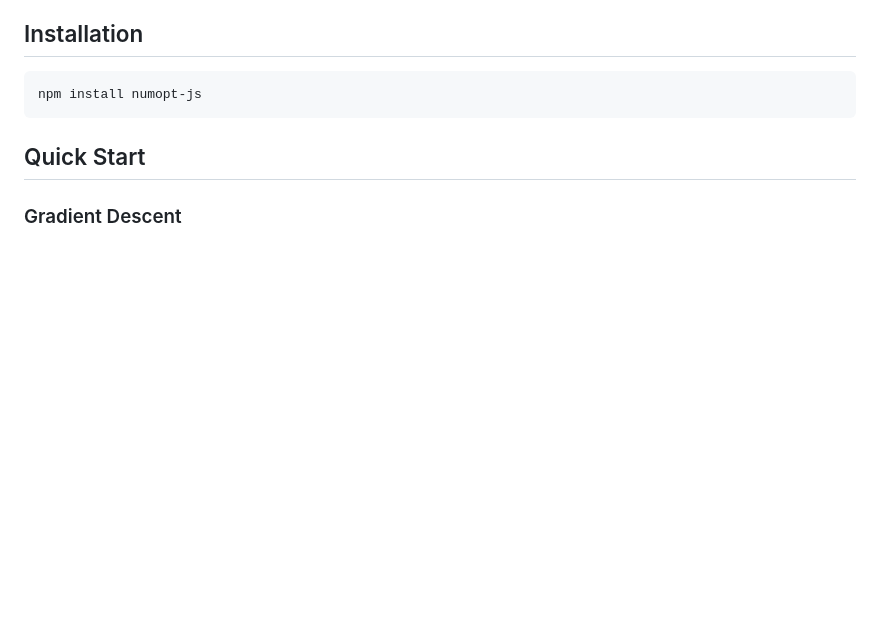
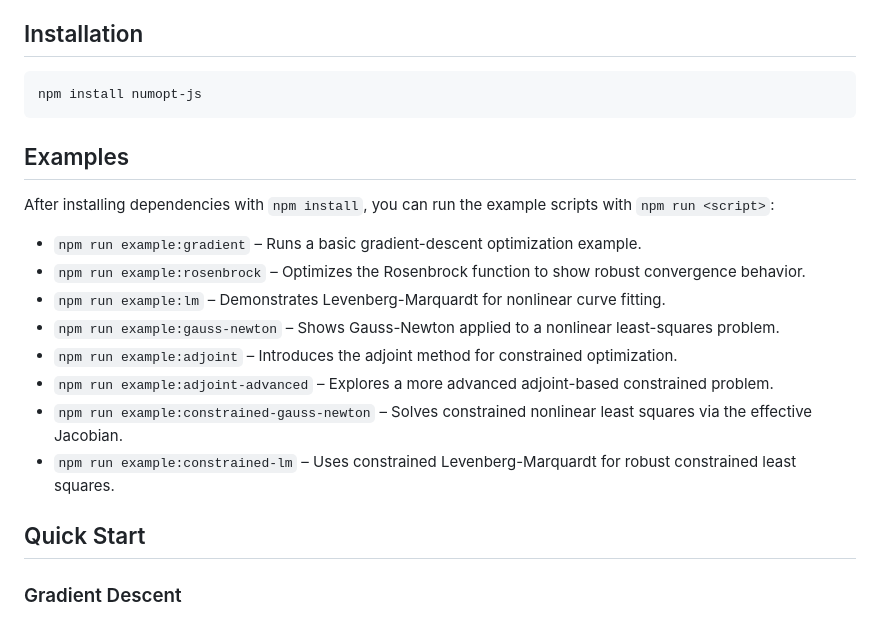
Before and after one commit to takuto-NA/numopt-js, a Markdown page: README.md, the part around the change. Rendered like a GitHub page; blank space fills up the shorter version.

Commit message:
Add examples section documenting npm scripts

````diff
--- a/README.md
+++ b/README.md
@@ -21,6 +21,19 @@ A flexible numerical optimization library for JavaScript/TypeScript that works s
 ```bash
 npm install numopt-js
 ```
+
+## Examples
+
+After installing dependencies with `npm install`, you can run the example scripts with `npm run <script>`:
+
+- `npm run example:gradient` – Runs a basic gradient-descent optimization example.
+- `npm run example:rosenbrock` – Optimizes the Rosenbrock function to show robust convergence behavior.
+- `npm run example:lm` – Demonstrates Levenberg-Marquardt for nonlinear curve fitting.
+- `npm run example:gauss-newton` – Shows Gauss-Newton applied to a nonlinear least-squares problem.
+- `npm run example:adjoint` – Introduces the adjoint method for constrained optimization.
+- `npm run example:adjoint-advanced` – Explores a more advanced adjoint-based constrained problem.
+- `npm run example:constrained-gauss-newton` – Solves constrained nonlinear least squares via the effective Jacobian.
+- `npm run example:constrained-lm` – Uses constrained Levenberg-Marquardt for robust constrained least squares.
 
 ## Quick Start
 
````
